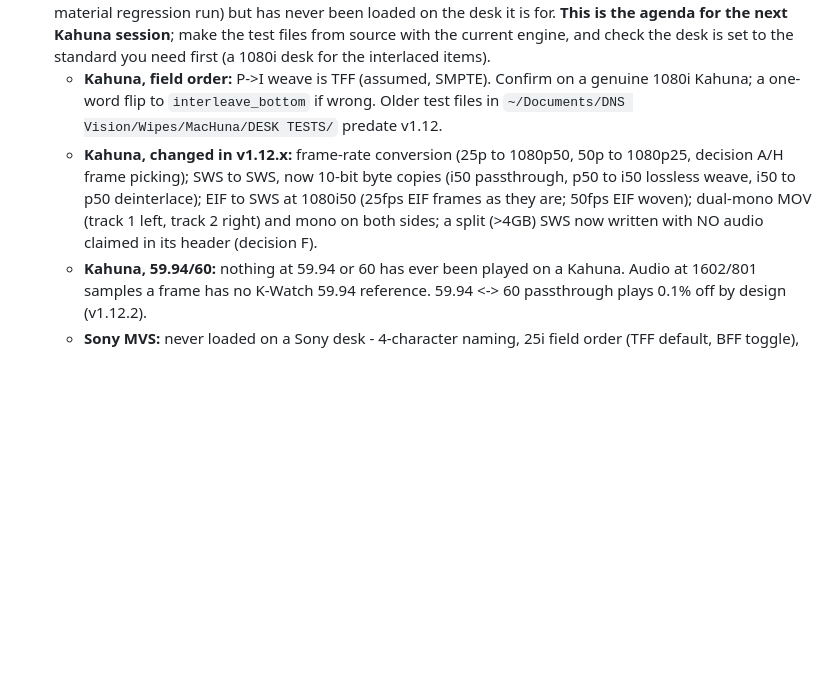
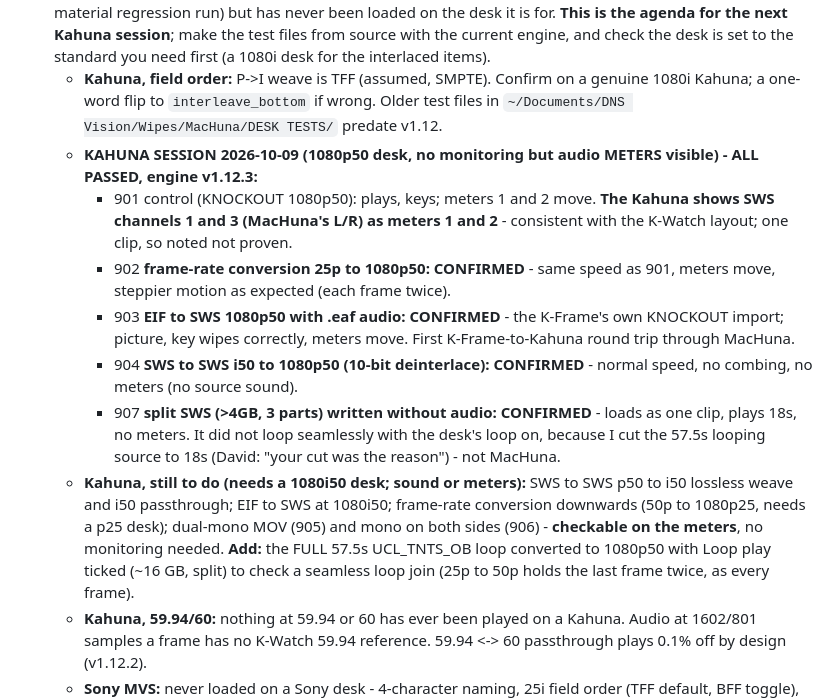
Before and after one commit to DNSVision/MacHuna, a Markdown page: DEVELOPMENT_NOTES.md, the part around the change. Drawn GitHub-style; blank space fills up the shorter version.

Commit message:
Kahuna session 2026-10-09: rate conversion, EIF to SWS with audio, 10-bit deinterlace and split SWS confirmed
Co-Authored-By: Claude Opus 5.5 <noreply@anthropic.com>

```diff
--- a/DEVELOPMENT_NOTES.md
+++ b/DEVELOPMENT_NOTES.md
@@ -91,7 +91,13 @@ git push
 - ~~**Extraction outputs on real desks**~~ - K-Frame TGA and MOV to TGA **confirmed 2026-10-07**. **Sony TGA warning lifted by David on 2026-10-08 on his own judgement**; its naming and 25i field order have still never been loaded on a Sony desk in testing (engineering note only, not shown to users).
 - **STILL UNTESTED ON HARDWARE (as of engine v1.12.3 / MacHuna 2.1.0, live 2026-10-08).** Everything below is proven in software (tests, the 324-case matrix, three reviews, the Fable black-box pass, the real-material regression run) but has never been loaded on the desk it is for. **This is the agenda for the next Kahuna session**; make the test files from source with the current engine, and check the desk is set to the standard you need first (a 1080i desk for the interlaced items).
   - **Kahuna, field order:** P->I weave is TFF (assumed, SMPTE). Confirm on a genuine 1080i Kahuna; a one-word flip to `interleave_bottom` if wrong. Older test files in `~/Documents/DNS Vision/Wipes/MacHuna/DESK TESTS/` predate v1.12.
-  - **Kahuna, changed in v1.12.x:** frame-rate conversion (25p to 1080p50, 50p to 1080p25, decision A/H frame picking); SWS to SWS, now 10-bit byte copies (i50 passthrough, p50 to i50 lossless weave, i50 to p50 deinterlace); EIF to SWS at 1080i50 (25fps EIF frames as they are; 50fps EIF woven); dual-mono MOV (track 1 left, track 2 right) and mono on both sides; a split (>4GB) SWS now written with NO audio claimed in its header (decision F).
+  - **KAHUNA SESSION 2026-10-09 (1080p50 desk, no monitoring but audio METERS visible) - ALL PASSED, engine v1.12.3:**
+    - 901 control (KNOCKOUT 1080p50): plays, keys; meters 1 and 2 move. **The Kahuna shows SWS channels 1 and 3 (MacHuna's L/R) as meters 1 and 2** - consistent with the K-Watch layout; one clip, so noted not proven.
+    - 902 **frame-rate conversion 25p to 1080p50: CONFIRMED** - same speed as 901, meters move, steppier motion as expected (each frame twice).
+    - 903 **EIF to SWS 1080p50 with .eaf audio: CONFIRMED** - the K-Frame's own KNOCKOUT import; picture, key wipes correctly, meters move. First K-Frame-to-Kahuna round trip through MacHuna.
+    - 904 **SWS to SWS i50 to 1080p50 (10-bit deinterlace): CONFIRMED** - normal speed, no combing, no meters (no source sound).
+    - 907 **split SWS (>4GB, 3 parts) written without audio: CONFIRMED** - loads as one clip, plays 18s, no meters. It did not loop seamlessly with the desk's loop on, because I cut the 57.5s looping source to 18s (David: "your cut was the reason") - not MacHuna.
+  - **Kahuna, still to do (needs a 1080i50 desk; sound or meters):** SWS to SWS p50 to i50 lossless weave and i50 passthrough; EIF to SWS at 1080i50; frame-rate conversion downwards (50p to 1080p25, needs a p25 desk); dual-mono MOV (905) and mono on both sides (906) - **checkable on the meters**, no monitoring needed. **Add:** the FULL 57.5s UCL_TNTS_OB loop converted to 1080p50 with Loop play ticked (~16 GB, split) to check a seamless loop join (25p to 50p holds the last frame twice, as every frame).
   - **Kahuna, 59.94/60:** nothing at 59.94 or 60 has ever been played on a Kahuna. Audio at 1602/801 samples a frame has no K-Watch 59.94 reference. 59.94 <-> 60 passthrough plays 0.1% off by design (v1.12.2).
   - **Sony MVS:** never loaded on a Sony desk - 4-character naming, 25i field order (TFF default, BFF toggle), and since v1.12.1 1920x1080 RGBA from clips. In-app warning lifted on David's judgement; the public page still says "Untested on a desk".
   - **Test files built 2026-10-09** with engine v1.12.3 in `MacHuna-Swift/testmedia/desk/2026-10-09-kahuna/out/` with a `WHAT TO TEST.txt` sheet: 901-907 for a 1080p50 desk (control, 25p to 50p, desk EIF+eaf to SWS, i50 SWS deinterlaced, dual mono, mono, 5 GB split), 911-915 for a 1080i50 desk (TFF vs BFF weave, i50 passthrough, desk 50i EIF, lossless SWS weave). All checked on disk before going out. **The next test day needs a desk that can be set to 1080i50 AND audio monitoring** (905/906/903 sound, 911/912 field order); a 59.94 desk too if one can be found.
```
